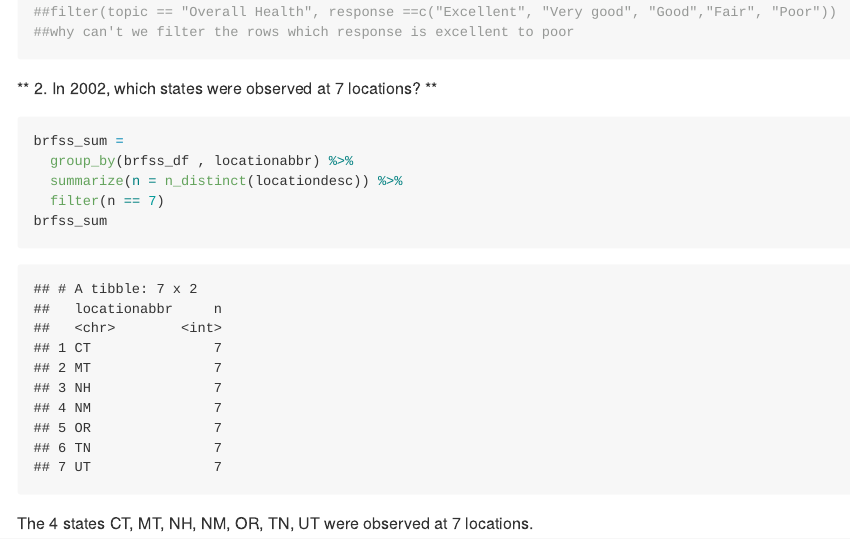
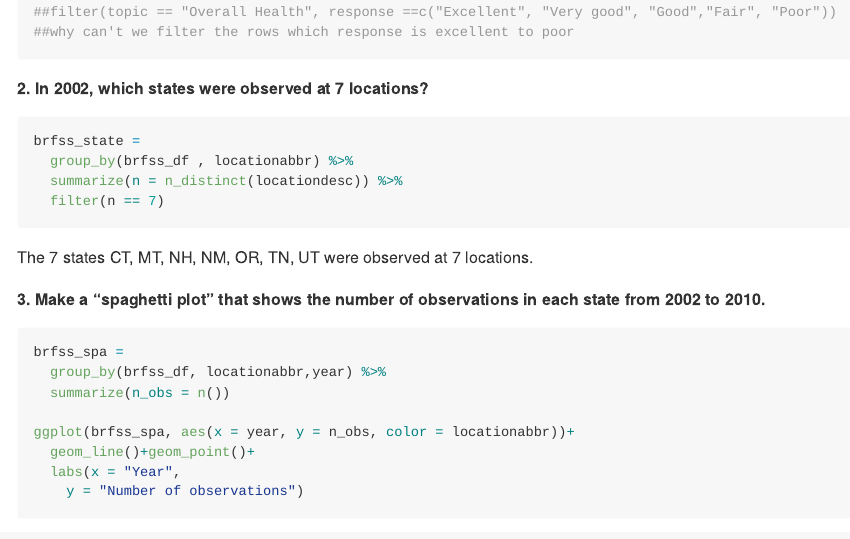
Before and after one commit to Adashaw77/p8105_hw3_qs2200, an R Markdown document (p8105_hw3_qs2200.Rmd): the page in a window 1100 px wide, from 410 px down. The pictures show the output file p8105_hw3_qs2200.md that the author committed with the source, drawn offline in the style of GitHub.

Commit message:
make a spaghetti plot

````diff
--- a/p8105_hw3_qs2200.Rmd
+++ b/p8105_hw3_qs2200.Rmd
@@ -25,13 +26,27 @@ brfss_df = p8105.datasets::brfss_smart2010 %>%
 ##filter(topic == "Overall Health", response ==c("Excellent", "Very good", "Good","Fair", "Poor"))
 ##why can't we filter the rows which response is excellent to poor
 ```
-** 2. In 2002, which states were observed at 7 locations? **
+**2. In 2002, which states were observed at 7 locations?**
 ```{r problem 1.2}
-brfss_sum =
+brfss_state =
   group_by(brfss_df , locationabbr) %>%
   summarize(n = n_distinct(locationdesc)) %>%
   filter(n == 7)
-brfss_sum
 ```
 
-The 4 states `r brfss_sum$locationabbr` were observed at 7 locations.
+The 7 states `r brfss_state$locationabbr` were observed at 7 locations.
+
+**3. Make a “spaghetti plot” that shows the number of observations in each state from 2002 to 2010.**
+```{r problem 1.3}
+
+brfss_spa =
+  group_by(brfss_df, locationabbr,year) %>%
+  summarize(n_obs = n())
+
+ggplot(brfss_spa, aes(x = year, y = n_obs, color = locationabbr))+
+  geom_line()+geom_point()+
+  labs(x = "Year",
+    y = "Number of observations")
+
+```
+**
````
Also changed, not shown: p8105_hw3_qs2200.md, p8105_hw3_qs2200.Rmd (3 more changed lines), 1 other file.
